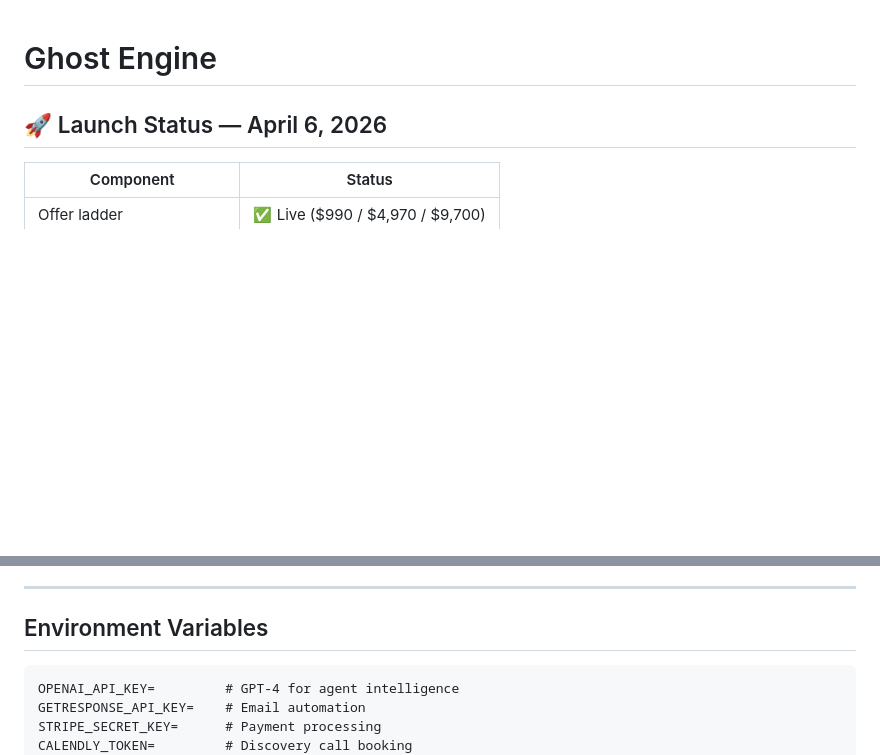
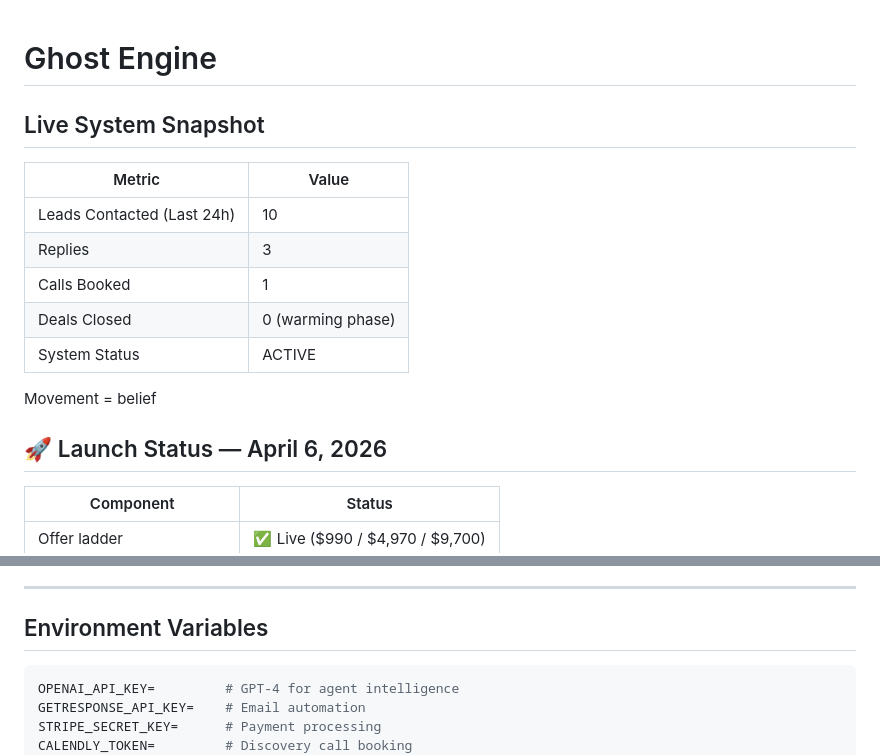
Before and after one commit to djbiz/ghost-engine, a Markdown page: README.md, 2 parts joined by grey strips. Drawn GitHub-style; blank space fills up the shorter version.

````diff
--- a/README.md
+++ b/README.md
@@ -1,4 +1,16 @@
 # Ghost Engine
+
+## Live System Snapshot
+
+| Metric | Value |
+|--------|-------|
+| Leads Contacted (Last 24h) | 10 |
+| Replies | 3 |
+| Calls Booked | 1 |
+| Deals Closed | 0 (warming phase) |
+| System Status | ACTIVE |
+
+Movement = belief
 
 ## 🚀 Launch Status — April 6, 2026
 
@@ -123,7 +186,7 @@ Monthly target: 16 closes = $49,180 revenue.
 
 ## Environment Variables
 
-```
+```bash
 OPENAI_API_KEY=         # GPT-4 for agent intelligence
 GETRESPONSE_API_KEY=    # Email automation
 STRIPE_SECRET_KEY=      # Payment processing
````
Also changed, not shown: other parts of README.md (+56 -5 lines).
